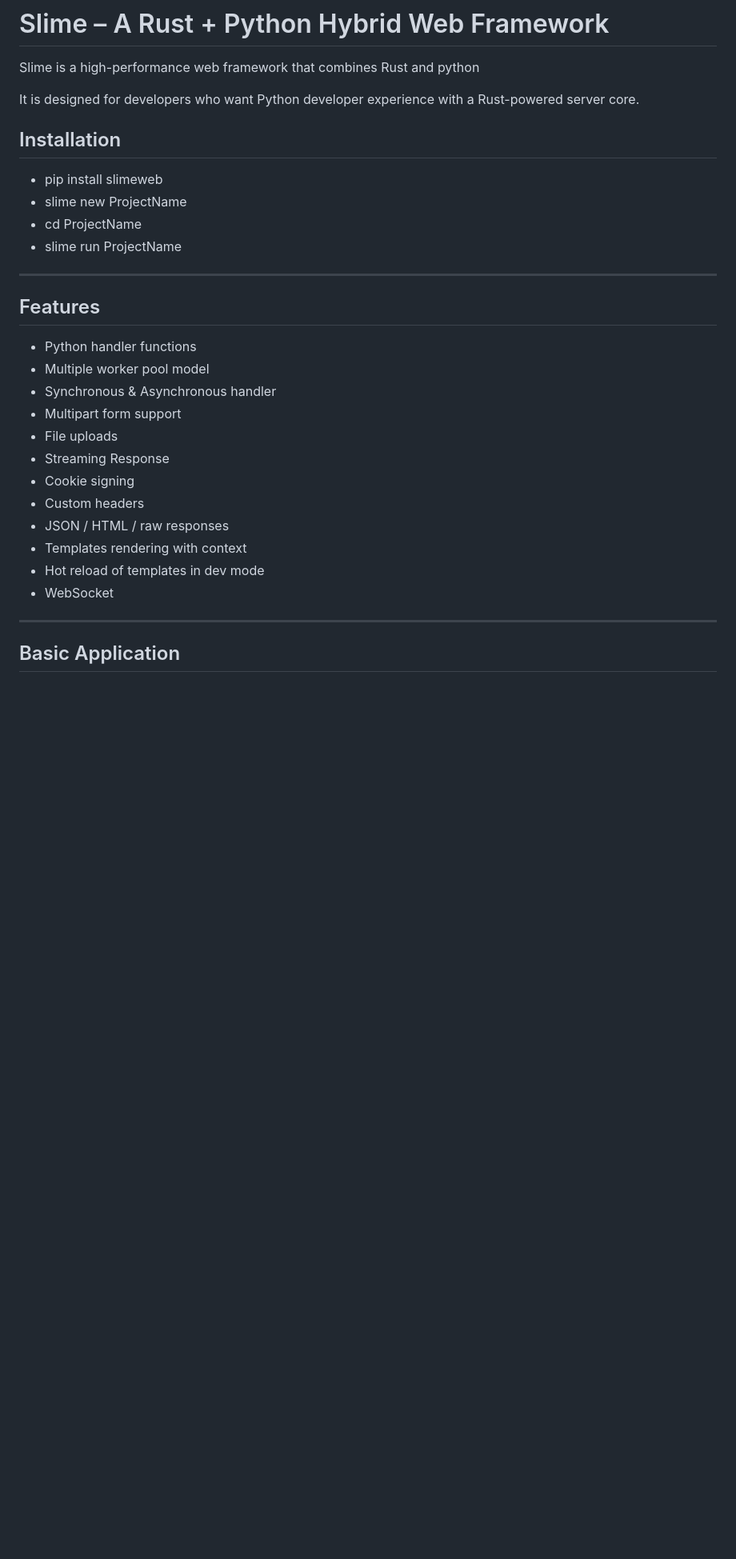
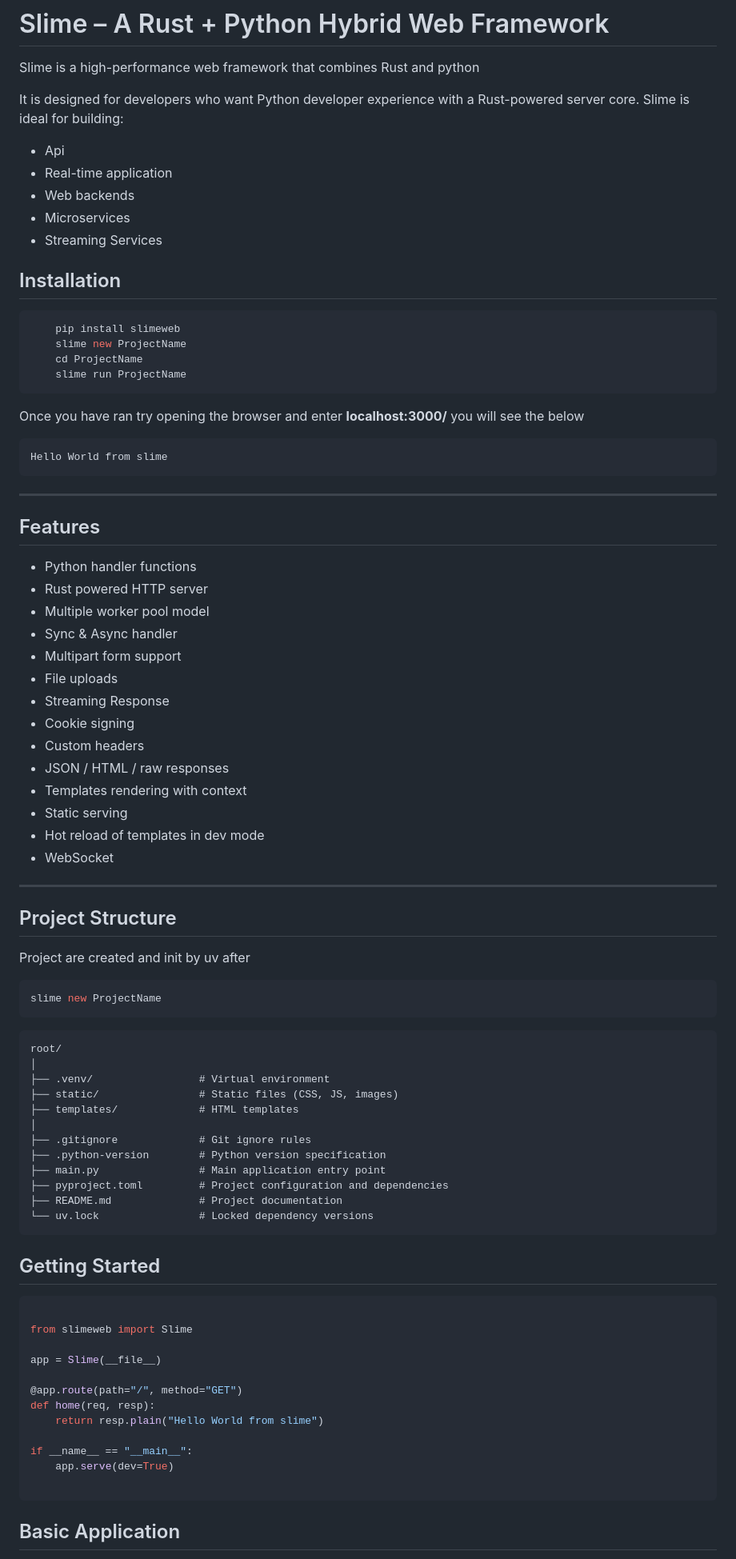
Before and after one commit to ATOMMAX-2001/Slime, a Markdown page: README.md, the part around one of its changes. Shown at 80% size. GitHub-like rendering; blank space fills up the shorter version.

Commit message:
updated docs in readme

````diff
--- a/README.md
+++ b/README.md
@@ -2,16 +2,28 @@
 
 Slime is a high-performance web framework that combines Rust and python
 
-It is designed for developers who want Python developer experience with a Rust-powered server core.
+It is designed for developers who want Python developer experience with a Rust-powered server core. Slime is ideal for building:
+
+- Api
+- Real-time application
+- Web backends
+- Microservices
+- Streaming Services
 
 
 ## Installation
+```bash
+    pip install slimeweb
+    slime new ProjectName
+    cd ProjectName
+    slime run ProjectName
+```
+Once you have ran try opening the browser and enter **localhost:3000/**
+you will see the below
 
-- pip install slimeweb
-- slime new ProjectName
-- cd ProjectName
-- slime run ProjectName
-
+```plain
+Hello World from slime
+```
 
 
 ---
@@ -19,8 +31,9 @@ It is designed for developers who want Python developer experience with a Rust-p
 ## Features
 
 - Python handler functions
+- Rust powered HTTP server
 - Multiple worker pool model
-- Synchronous & Asynchronous handler
+- Sync & Async handler
 - Multipart form support
 - File uploads
 - Streaming Response
@@ -28,11 +41,55 @@ It is designed for developers who want Python developer experience with a Rust-p
 - Custom headers
 - JSON / HTML / raw responses
 - Templates rendering with context
+- Static serving
 - Hot reload of templates in dev mode
 - WebSocket
 
 ---
 
 
+## Project Structure
+Project are created and init by uv after
+```bash
+slime new ProjectName
+```
+
+```plain
+root/
+│
+├── .venv/                 # Virtual environment
+├── static/                # Static files (CSS, JS, images)
+├── templates/             # HTML templates
+│
+├── .gitignore             # Git ignore rules
+├── .python-version        # Python version specification
+├── main.py                # Main application entry point
+├── pyproject.toml         # Project configuration and dependencies
+├── README.md              # Project documentation
+└── uv.lock                # Locked dependency versions
+```
+
+
+
+## Getting Started
+
+```python
+
+from slimeweb import Slime
+
+app = Slime(__file__)
+
+@app.route(path="/", method="GET")
+def home(req, resp):
+    return resp.plain("Hello World from slime")
+
+if __name__ == "__main__":
+    app.serve(dev=True)
+
+```
+
+
+
+
 
 ## Basic Application
````
Also changed, not shown: other parts of README.md (+75 -8 lines).
